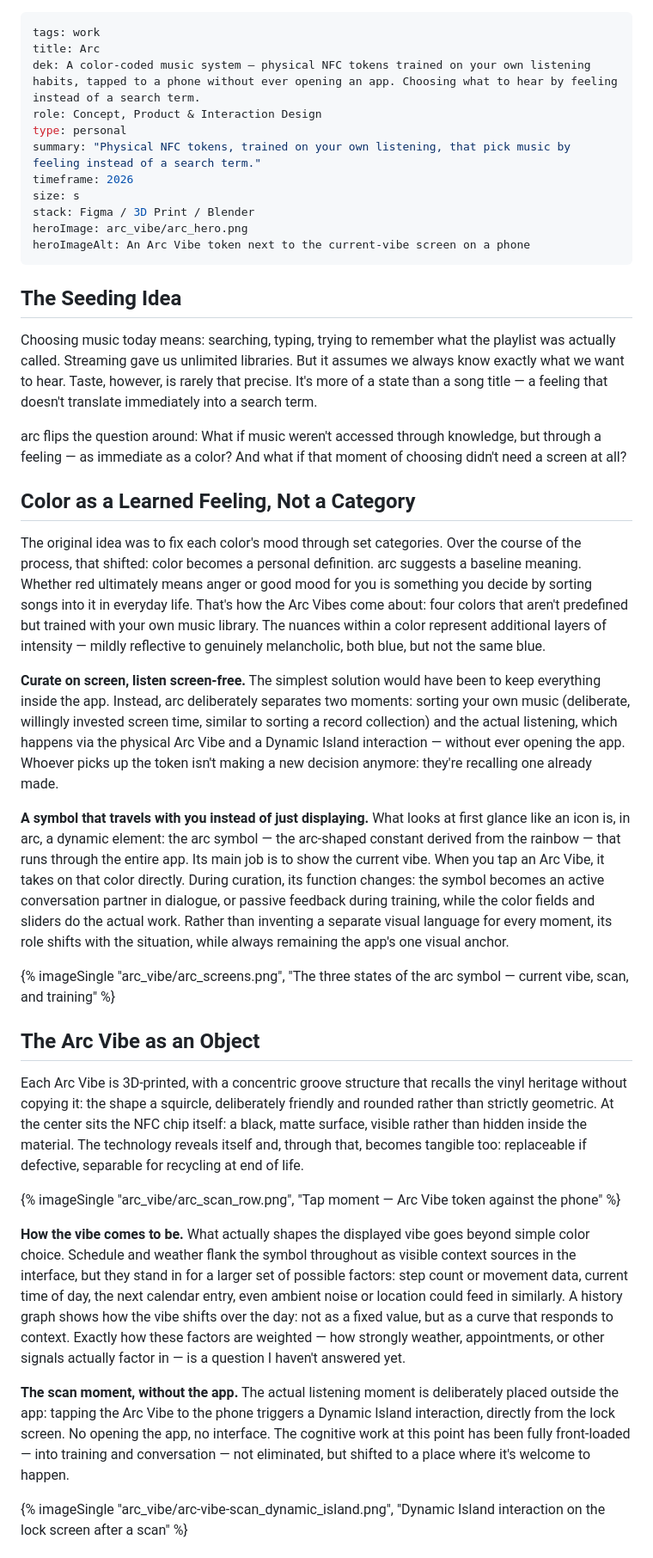
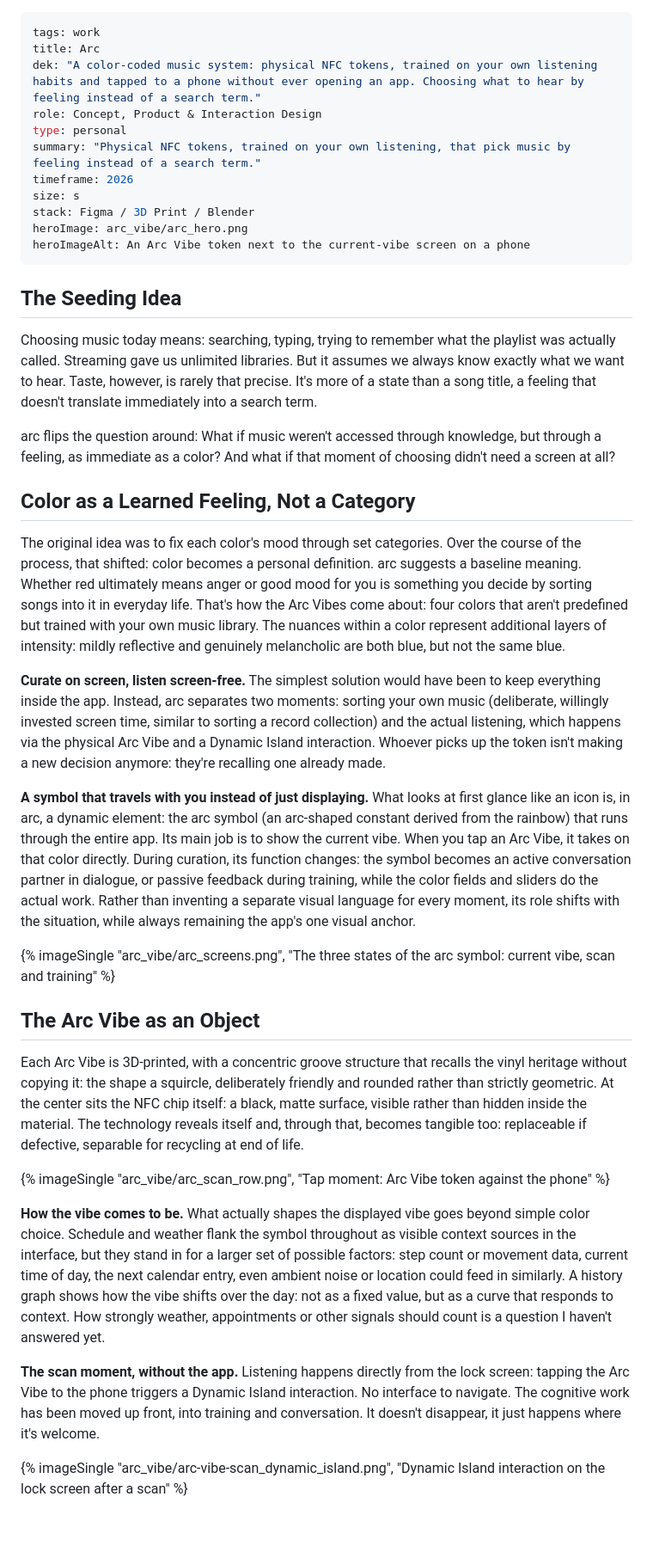
Before and after one commit to outoffoffice/outoffoffice.github.io, a Markdown page: src/case-studies/arc.md, the part around one of its changes. Shown at 86% size. Rendered like a GitHub page; blank space fills up the shorter version.

```diff
--- a/src/case-studies/arc.md
+++ b/src/case-studies/arc.md
@@ -1,7 +1,7 @@
 ---
 tags: work
 title: Arc
-dek: A color-coded music system — physical NFC tokens trained on your own listening habits, tapped to a phone without ever opening an app. Choosing what to hear by feeling instead of a search term.
+dek: "A color-coded music system: physical NFC tokens, trained on your own listening habits and tapped to a phone without ever opening an app. Choosing what to hear by feeling instead of a search term."
 role: Concept, Product & Interaction Design
 type: personal
 summary: "Physical NFC tokens, trained on your own listening, that pick music by feeling instead of a search term."
@@ -14,29 +14,29 @@ heroImageAlt: An Arc Vibe token next to the current-vibe screen on a phone
 
 ## The Seeding Idea
 
-Choosing music today means: searching, typing, trying to remember what the playlist was actually called. Streaming gave us unlimited libraries. But it assumes we always know exactly what we want to hear. Taste, however, is rarely that precise. It's more of a state than a song title — a feeling that doesn't translate immediately into a search term.
+Choosing music today means: searching, typing, trying to remember what the playlist was actually called. Streaming gave us unlimited libraries. But it assumes we always know exactly what we want to hear. Taste, however, is rarely that precise. It's more of a state than a song title, a feeling that doesn't translate immediately into a search term.
 
-arc flips the question around: What if music weren't accessed through knowledge, but through a feeling — as immediate as a color? And what if that moment of choosing didn't need a screen at all?
+arc flips the question around: What if music weren't accessed through knowledge, but through a feeling, as immediate as a color? And what if that moment of choosing didn't need a screen at all?
 
 ## Color as a Learned Feeling, Not a Category
 
-The original idea was to fix each color's mood through set categories. Over the course of the process, that shifted: color becomes a personal definition. arc suggests a baseline meaning. Whether red ultimately means anger or good mood for you is something you decide by sorting songs into it in everyday life. That's how the Arc Vibes come about: four colors that aren't predefined but trained with your own music library. The nuances within a color represent additional layers of intensity — mildly reflective to genuinely melancholic, both blue, but not the same blue.
+The original idea was to fix each color's mood through set categories. Over the course of the process, that shifted: color becomes a personal definition. arc suggests a baseline meaning. Whether red ultimately means anger or good mood for you is something you decide by sorting songs into it in everyday life. That's how the Arc Vibes come about: four colors that aren't predefined but trained with your own music library. The nuances within a color represent additional layers of intensity: mildly reflective and genuinely melancholic are both blue, but not the same blue.
 
-**Curate on screen, listen screen-free.** The simplest solution would have been to keep everything inside the app. Instead, arc deliberately separates two moments: sorting your own music (deliberate, willingly invested screen time, similar to sorting a record collection) and the actual listening, which happens via the physical Arc Vibe and a Dynamic Island interaction — without ever opening the app. Whoever picks up the token isn't making a new decision anymore: they're recalling one already made.
+**Curate on screen, listen screen-free.** The simplest solution would have been to keep everything inside the app. Instead, arc separates two moments: sorting your own music (deliberate, willingly invested screen time, similar to sorting a record collection) and the actual listening, which happens via the physical Arc Vibe and a Dynamic Island interaction. Whoever picks up the token isn't making a new decision anymore: they're recalling one already made.
 
-**A symbol that travels with you instead of just displaying.** What looks at first glance like an icon is, in arc, a dynamic element: the arc symbol — the arc-shaped constant derived from the rainbow — that runs through the entire app. Its main job is to show the current vibe. When you tap an Arc Vibe, it takes on that color directly. During curation, its function changes: the symbol becomes an active conversation partner in dialogue, or passive feedback during training, while the color fields and sliders do the actual work. Rather than inventing a separate visual language for every moment, its role shifts with the situation, while always remaining the app's one visual anchor.
+**A symbol that travels with you instead of just displaying.** What looks at first glance like an icon is, in arc, a dynamic element: the arc symbol (an arc-shaped constant derived from the rainbow) that runs through the entire app. Its main job is to show the current vibe. When you tap an Arc Vibe, it takes on that color directly. During curation, its function changes: the symbol becomes an active conversation partner in dialogue, or passive feedback during training, while the color fields and sliders do the actual work. Rather than inventing a separate visual language for every moment, its role shifts with the situation, while always remaining the app's one visual anchor.
 
-{% imageSingle "arc_vibe/arc_screens.png", "The three states of the arc symbol — current vibe, scan, and training" %}
+{% imageSingle "arc_vibe/arc_screens.png", "The three states of the arc symbol: current vibe, scan and training" %}
 
 ## The Arc Vibe as an Object
 
 Each Arc Vibe is 3D-printed, with a concentric groove structure that recalls the vinyl heritage without copying it: the shape a squircle, deliberately friendly and rounded rather than strictly geometric. At the center sits the NFC chip itself: a black, matte surface, visible rather than hidden inside the material. The technology reveals itself and, through that, becomes tangible too: replaceable if defective, separable for recycling at end of life.
 
-{% imageSingle "arc_vibe/arc_scan_row.png", "Tap moment — Arc Vibe token against the phone" %}
+{% imageSingle "arc_vibe/arc_scan_row.png", "Tap moment: Arc Vibe token against the phone" %}
 
-**How the vibe comes to be.** What actually shapes the displayed vibe goes beyond simple color choice. Schedule and weather flank the symbol throughout as visible context sources in the interface, but they stand in for a larger set of possible factors: step count or movement data, current time of day, the next calendar entry, even ambient noise or location could feed in similarly. A history graph shows how the vibe shifts over the day: not as a fixed value, but as a curve that responds to context. Exactly how these factors are weighted — how strongly weather, appointments, or other signals actually factor in — is a question I haven't answered yet.
+**How the vibe comes to be.** What actually shapes the displayed vibe goes beyond simple color choice. Schedule and weather flank the symbol throughout as visible context sources in the interface, but they stand in for a larger set of possible factors: step count or movement data, current time of day, the next calendar entry, even ambient noise or location could feed in similarly. A history graph shows how the vibe shifts over the day: not as a fixed value, but as a curve that responds to context. How strongly weather, appointments or other signals should count is a question I haven't answered yet.
 
-**The scan moment, without the app.** The actual listening moment is deliberately placed outside the app: tapping the Arc Vibe to the phone triggers a Dynamic Island interaction, directly from the lock screen. No opening the app, no interface. The cognitive work at this point has been fully front-loaded — into training and conversation — not eliminated, but shifted to a place where it's welcome to happen.
+**The scan moment, without the app.** Listening happens directly from the lock screen: tapping the Arc Vibe to the phone triggers a Dynamic Island interaction. No interface to navigate. The cognitive work has been moved up front, into training and conversation. It doesn't disappear, it just happens where it's welcome.
 
 {% imageSingle "arc_vibe/arc-vibe-scan_dynamic_island.png", "Dynamic Island interaction on the lock screen after a scan" %}
 
```
Also changed, not shown: other parts of src/case-studies/arc.md (+1 -1 lines), src/case-studies/beyond-the-engine.md (+7 -7 lines).
